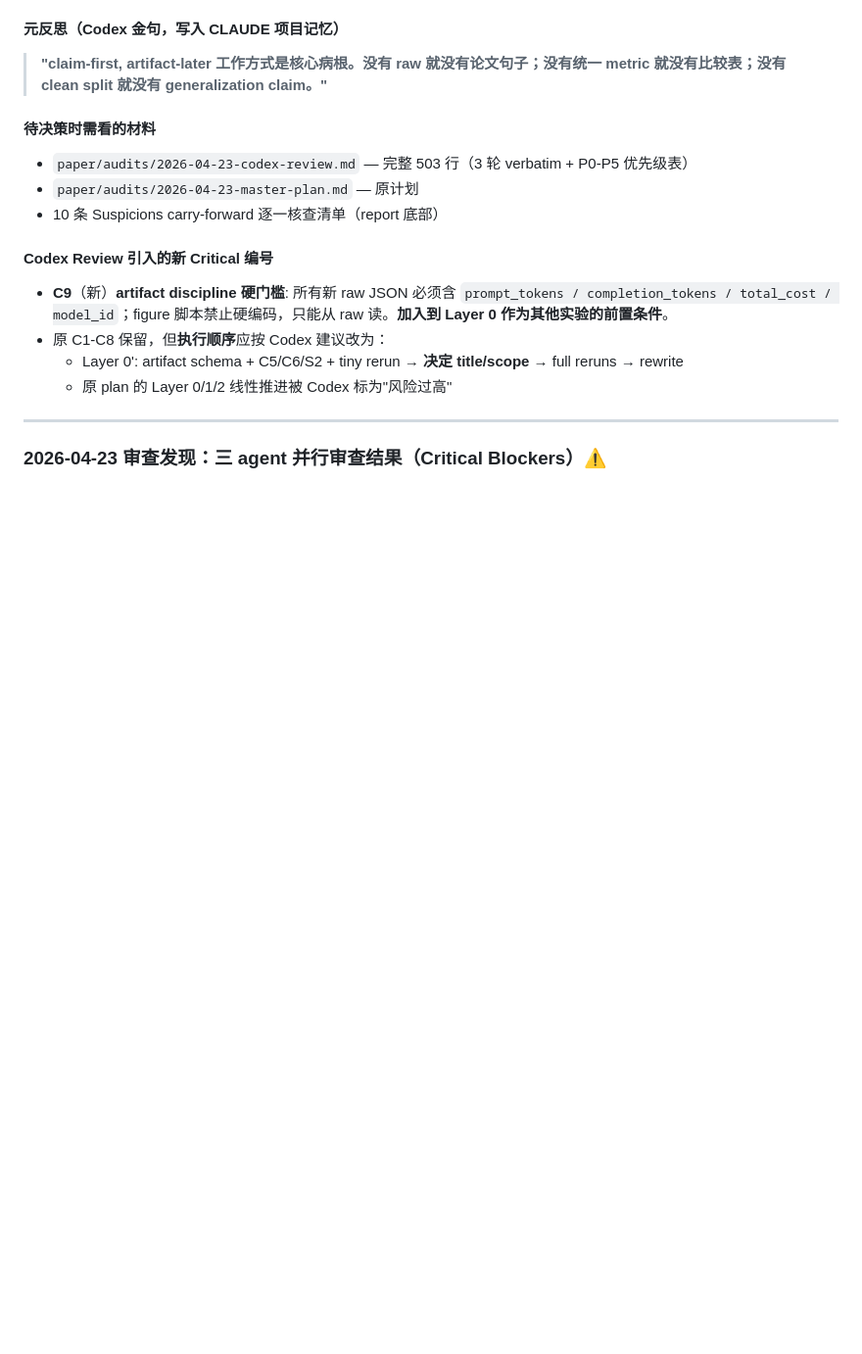
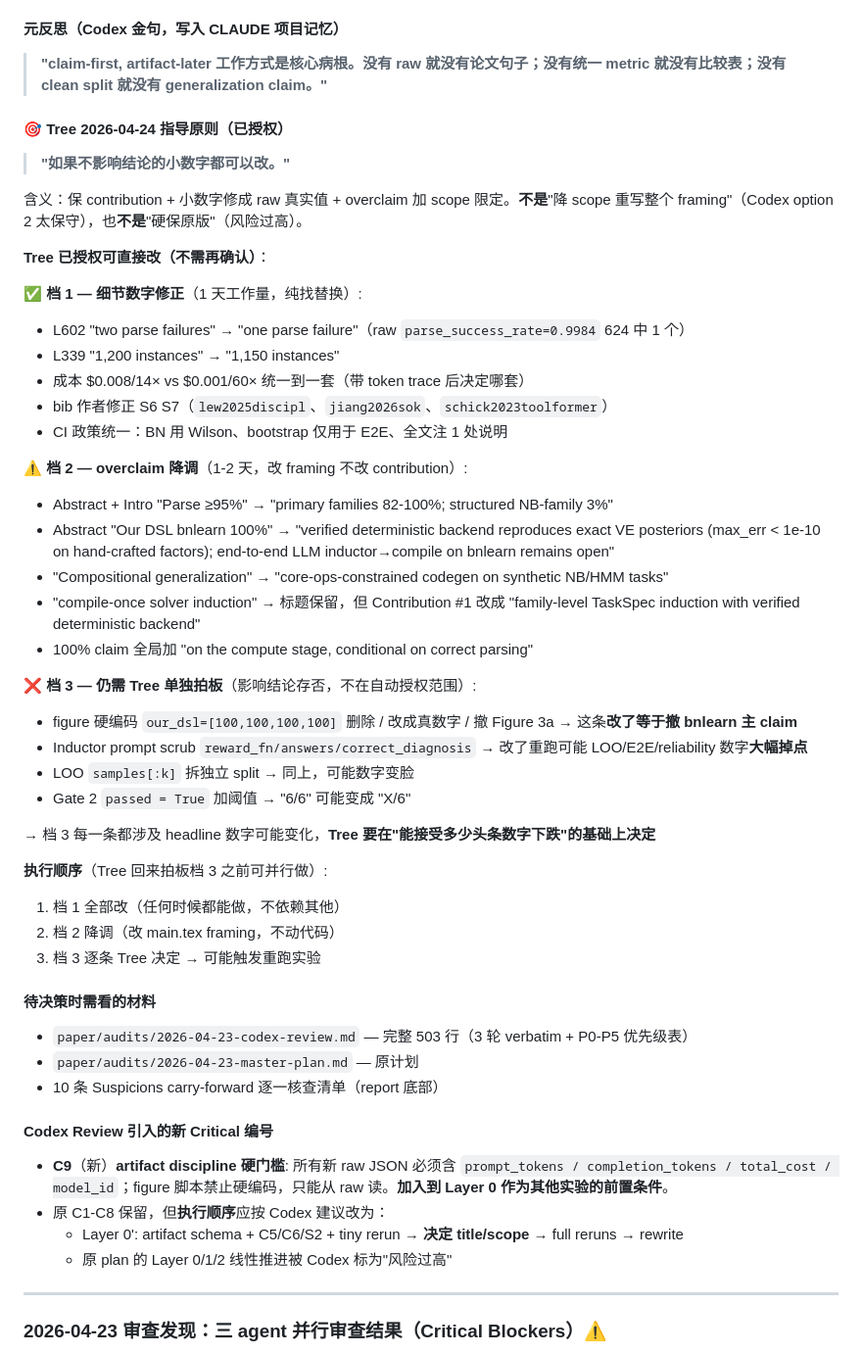
Before and after one commit to treerobin06/pcd-dsl-neurips2026, a Markdown page: meta-skill/CLAUDE.md, the part around the change. Shown at 98% size. GitHub-like rendering; blank space fills up the shorter version.

Commit message:
docs: Tree指导原则 "不影响结论的小数字都可以改" — 三档授权清单
Tree 2026-04-24 授权框架:
- 档1 (细节数字修正, 1天): 已授权直接改 — parse_failures/instance数/
  cost单位/bib作者/CI政策
- 档2 (overclaim降调, 1-2天): 已授权 — Parse/bnlearn/compositional/
  compile-once framing加scope限定, 不改contribution
- 档3 (仍需Tree单独拍板): figure硬编码/inductor scrub/LOO split/
  Gate2阈值 — 改了等于撤headline数字或触发重跑

执行顺序: 档1+档2随时可做 (Tree不在也能推进), 档3Tree回来一条条
拍板. 这是"中间路线"——不采纳Codex option 2完全降scope, 也不硬保
原版, 以保contribution为底线, 按影响结论程度分级处理.

Co-Authored-By: Claude Opus 4.7 (1M context) <noreply@anthropic.com>

```diff
--- a/meta-skill/CLAUDE.md
+++ b/meta-skill/CLAUDE.md
@@ -237,6 +237,41 @@ LLM 能理解概率问题（Parse ≥95%）、能使用计算结果做决策（D
 #### 元反思（Codex 金句，写入 CLAUDE 项目记忆）
 
 > **"claim-first, artifact-later 工作方式是核心病根。没有 raw 就没有论文句子；没有统一 metric 就没有比较表；没有 clean split 就没有 generalization claim。"**
+
+#### 🎯 Tree 2026-04-24 指导原则（已授权）
+
+> **"如果不影响结论的小数字都可以改。"**
+
+含义：保 contribution + 小数字修成 raw 真实值 + overclaim 加 scope 限定。**不是**"降 scope 重写整个 framing"（Codex option 2 太保守），也**不是**"硬保原版"（风险过高）。
+
+**Tree 已授权可直接改（不需再确认）**：
+
+✅ **档 1 — 细节数字修正**（1 天工作量，纯找替换）:
+- L602 "two parse failures" → "one parse failure"（raw `parse_success_rate=0.9984` 624 中 1 个）
+- L339 "1,200 instances" → "1,150 instances"
+- 成本 $0.008/14× vs $0.001/60× 统一到一套（带 token trace 后决定哪套）
+- bib 作者修正 S6 S7（`lew2025discipl`、`jiang2026sok`、`schick2023toolformer`）
+- CI 政策统一：BN 用 Wilson、bootstrap 仅用于 E2E、全文注 1 处说明
+
+⚠️ **档 2 — overclaim 降调**（1-2 天，改 framing 不改 contribution）:
+- Abstract + Intro "Parse ≥95%" → "primary families 82-100%; structured NB-family 3%"
+- Abstract "Our DSL bnlearn 100%" → "verified deterministic backend reproduces exact VE posteriors (max_err < 1e-10 on hand-crafted factors); end-to-end LLM inductor→compile on bnlearn remains open"
+- "Compositional generalization" → "core-ops-constrained codegen on synthetic NB/HMM tasks"
+- "compile-once solver induction" → 标题保留，但 Contribution #1 改成 "family-level TaskSpec induction with verified deterministic backend"
+- 100% claim 全局加 "on the compute stage, conditional on correct parsing"
+
+❌ **档 3 — 仍需 Tree 单独拍板**（影响结论存否，不在自动授权范围）:
+- figure 硬编码 `our_dsl=[100,100,100,100]` 删除 / 改成真数字 / 撤 Figure 3a → 这条**改了等于撤 bnlearn 主 claim**
+- Inductor prompt scrub `reward_fn/answers/correct_diagnosis` → 改了重跑可能 LOO/E2E/reliability 数字**大幅掉点**
+- LOO `samples[:k]` 拆独立 split → 同上，可能数字变脸
+- Gate 2 `passed = True` 加阈值 → "6/6" 可能变成 "X/6"
+
+→ 档 3 每一条都涉及 headline 数字可能变化，**Tree 要在"能接受多少头条数字下跌"的基础上决定**
+
+**执行顺序**（Tree 回来拍板档 3 之前可并行做）:
+1. 档 1 全部改（任何时候都能做，不依赖其他）
+2. 档 2 降调（改 main.tex framing，不动代码）
+3. 档 3 逐条 Tree 决定 → 可能触发重跑实验
 
 #### 待决策时需看的材料
 - `paper/audits/2026-04-23-codex-review.md` — 完整 503 行（3 轮 verbatim + P0-P5 优先级表）
```
